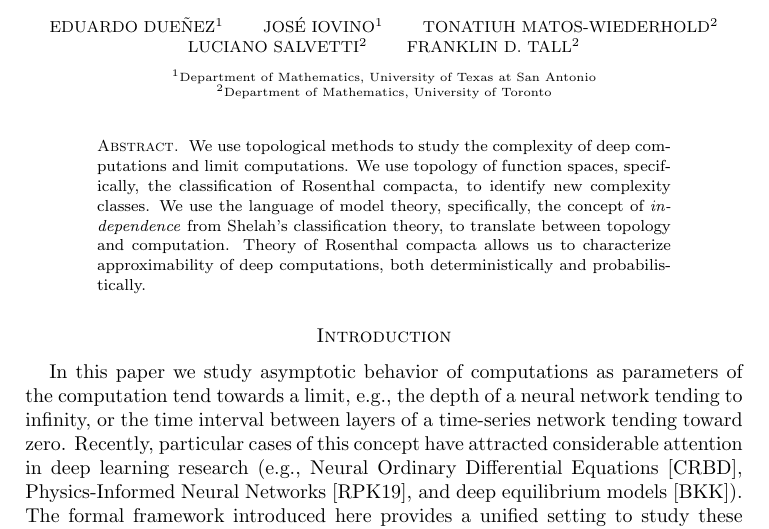
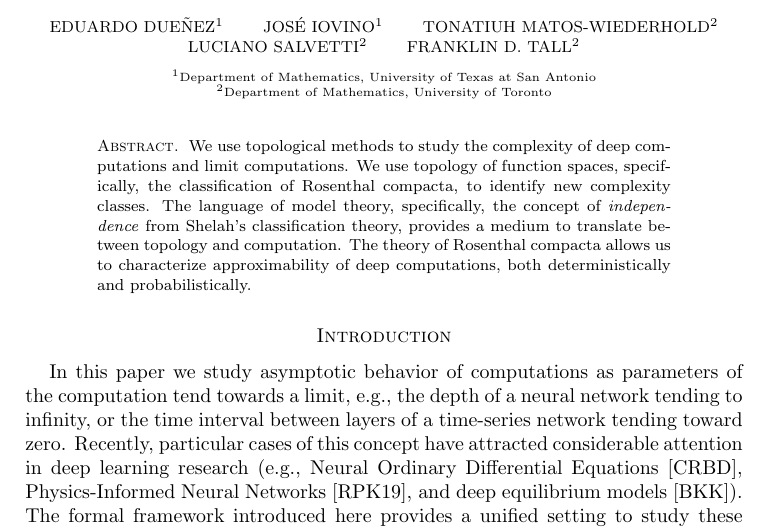
Before and after one commit to tonamatos/DeepComputationsNIP, a LaTeX paper (ComplexityViaTopology.tex): part of page 1 of 31, cut so that both start at the same text. Compiled offline with pdfLaTeX.

```diff
--- a/ComplexityViaTopology.tex
+++ b/ComplexityViaTopology.tex
@@ -97,8 +97,8 @@
 \begin{abstract}
 We use topological methods to study the complexity of deep computations and limit computations.
 We use topology of function spaces, specifically, the classification of Rosenthal compacta, to identify new complexity classes.
-We use the language of model theory, specifically, the concept of \emph{independence} from Shelah's classification theory, to translate between topology and computation.
-Theory of Rosenthal compacta allows us to characterize approximability of deep computations, both deterministically and probabilistically.
+The language of model theory, specifically, the concept of \emph{independence} from Shelah's classification theory, provides a medium to translate between topology and computation.
+The theory of Rosenthal compacta allows us to characterize approximability of deep computations, both deterministically and probabilistically.
 \end{abstract}
 
 \maketitle
```
